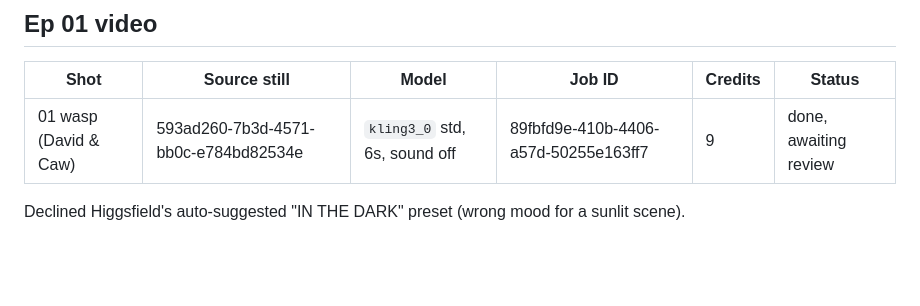
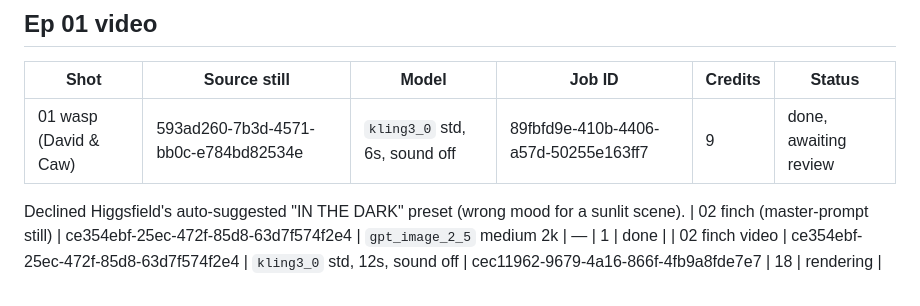
Before and after one commit to iidimii-droid/HOT1, a Markdown page: generations.md, the part around the change. GitHub-like rendering; blank space fills up the shorter version.

Commit message:
Add Ep 01 scene 2 (finch) narration and log generations
Co-Authored-By: Claude Opus 5.5 <noreply@anthropic.com>
Claude-Session: https://claude.ai/code/session_01HZq4XRGZp1uQUadzqcQgYH

```diff
--- a/generations.md
+++ b/generations.md
@@ -68,3 +68,5 @@ wrapped hide boots, braided fibre belt + leather hip pouch, **red woven wool sca
 | 01 wasp (David & Caw) | 593ad260-7b3d-4571-bb0c-e784bd82534e | `kling3_0` std, 6s, sound off | 89fbfd9e-410b-4406-a57d-50255e163ff7 | 9 | done, awaiting review |
 
 Declined Higgsfield's auto-suggested "IN THE DARK" preset (wrong mood for a sunlit scene).
+| 02 finch (master-prompt still) | ce354ebf-25ec-472f-85d8-63d7f574f2e4 | `gpt_image_2_5` medium 2k | — | 1 | done |
+| 02 finch video | ce354ebf-25ec-472f-85d8-63d7f574f2e4 | `kling3_0` std, 12s, sound off | cec11962-9679-4a16-866f-4fb9a8fde7e7 | 18 | rendering |
```
Also changed, not shown: episodes/ep01/scene02_finch.md (added, +35 -0 lines).
